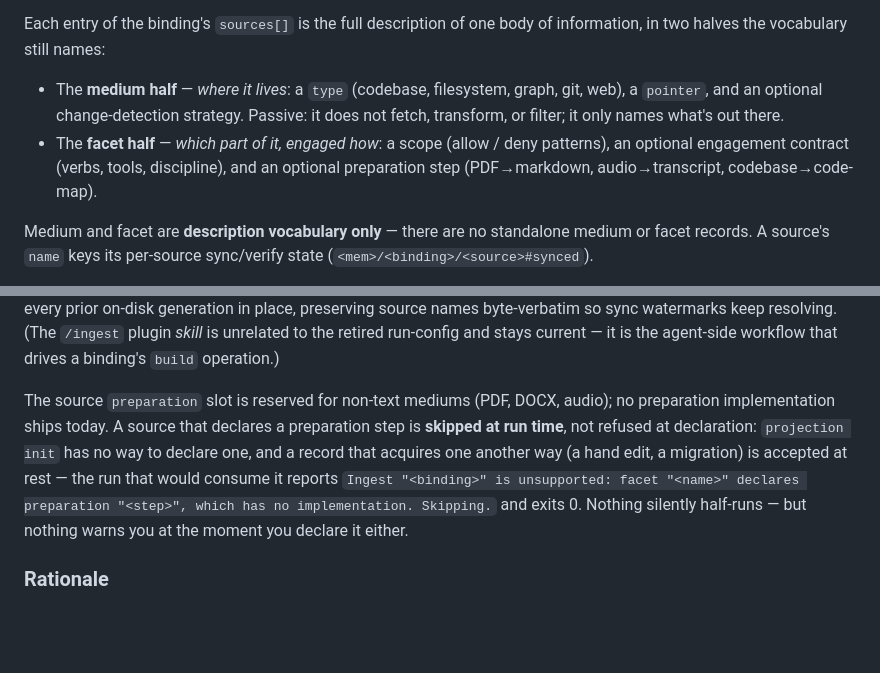
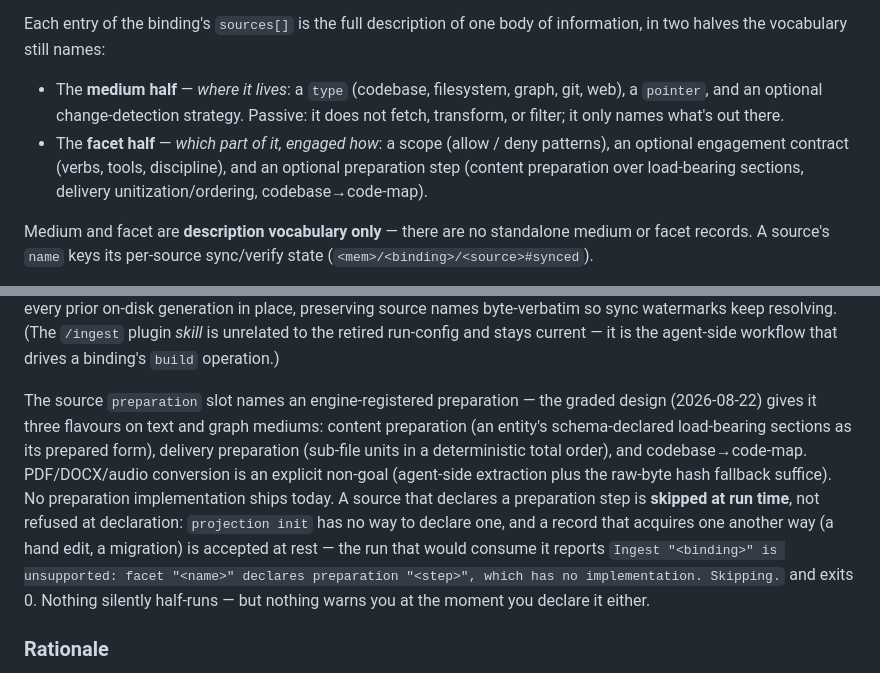
Before and after one commit to memstead/memstead, a Markdown page: GLOSSARY.md, 2 parts joined by grey strips. Rendered like a GitHub page; blank space fills up the shorter version.

Commit message:
flywheel 09/01: GLOSSARY — the preparation slot's actual scope replaces the non-text-mediums claim
The graded design (one registry, two touchpoints, three flavours on
text and graph mediums) replaces "reserved for non-text mediums (PDF,
DOCX, audio)" — contradicted by all three actual consumers; the PDF
non-goal is stated at the point of use per the standing backlog
decision.

Co-Authored-By: Claude Fable 5 <noreply@anthropic.com>
Claude-Session: https://claude.ai/code/session_01GZxTSiC1jFqFyb9DsmgNpG

```diff
--- a/GLOSSARY.md
+++ b/GLOSSARY.md
@@ -484,7 +484,7 @@ A pipeline is **one record**: the versioned, hash-keyed **binding** at `.memstea
 Each entry of the binding's `sources[]` is the full description of one body of information, in two halves the vocabulary still names:
 
 - The **medium half** — *where it lives*: a `type` (codebase, filesystem, graph, git, web), a `pointer`, and an optional change-detection strategy. Passive: it does not fetch, transform, or filter; it only names what's out there.
-- The **facet half** — *which part of it, engaged how*: a scope (allow / deny patterns), an optional engagement contract (verbs, tools, discipline), and an optional preparation step (PDF→markdown, audio→transcript, codebase→code-map).
+- The **facet half** — *which part of it, engaged how*: a scope (allow / deny patterns), an optional engagement contract (verbs, tools, discipline), and an optional preparation step (content preparation over load-bearing sections, delivery unitization/ordering, codebase→code-map).
 
 Medium and facet are **description vocabulary only** — there are no standalone medium or facet records. A source's `name` keys its per-source sync/verify state (`<mem>/<binding>/<source>#synced`).
 
@@ -494,7 +494,7 @@ The pipeline is **per-mem** (each mem's bindings declare their own territory) bu
 
 **History.** An earlier single `Scope` primitive conflated territory-selection and engagement. A four-primitive model then split territory (**Medium**), engagement (**Facet**), and obligation (Projection), with a separate **Ingest** run-config carrying a write-mode (`discovery` / `refinement` / `one-shot`), trigger, and batch size. The ingest was folded into the binding first (detached run-configs drift; `refinement`-as-writer is replaced by verify + sync). The 2026-07 consolidation then folded the standalone medium and facet records in too — the same reasons applied verbatim: the per-destination-mem store namespacing already capped their reuse at intra-mem sharing that never occurred (every live pipeline was 1:1:1), while every consumer paid for three files, cross-record reference integrity, create-ordering, and orphan cleanup. The engine reads only the single-record v2 format — no compatibility layer; `memstead projection migrate` converts every prior on-disk generation in place, preserving source names byte-verbatim so sync watermarks keep resolving. (The `/ingest` plugin *skill* is unrelated to the retired run-config and stays current — it is the agent-side workflow that drives a binding's `build` operation.)
 
-The source `preparation` slot is reserved for non-text mediums (PDF, DOCX, audio); no preparation implementation ships today. A source that declares a preparation step is **skipped at run time**, not refused at declaration: `projection init` has no way to declare one, and a record that acquires one another way (a hand edit, a migration) is accepted at rest — the run that would consume it reports `Ingest "<binding>" is unsupported: facet "<name>" declares preparation "<step>", which has no implementation. Skipping.` and exits 0. Nothing silently half-runs — but nothing warns you at the moment you declare it either.
+The source `preparation` slot names an engine-registered preparation — the graded design (2026-08-22) gives it three flavours on text and graph mediums: content preparation (an entity's schema-declared load-bearing sections as its prepared form), delivery preparation (sub-file units in a deterministic total order), and codebase→code-map. PDF/DOCX/audio conversion is an explicit non-goal (agent-side extraction plus the raw-byte hash fallback suffice). No preparation implementation ships today. A source that declares a preparation step is **skipped at run time**, not refused at declaration: `projection init` has no way to declare one, and a record that acquires one another way (a hand edit, a migration) is accepted at rest — the run that would consume it reports `Ingest "<binding>" is unsupported: facet "<name>" declares preparation "<step>", which has no implementation. Skipping.` and exits 0. Nothing silently half-runs — but nothing warns you at the moment you declare it either.
 
 ### Rationale
 
```
